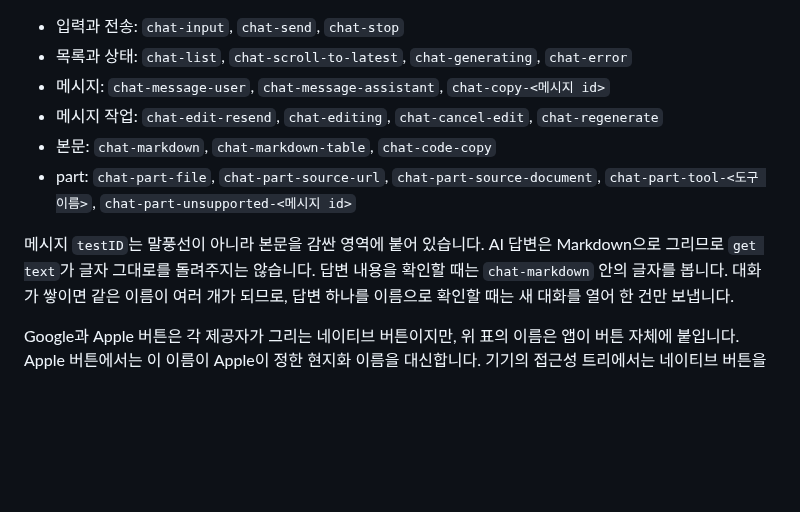
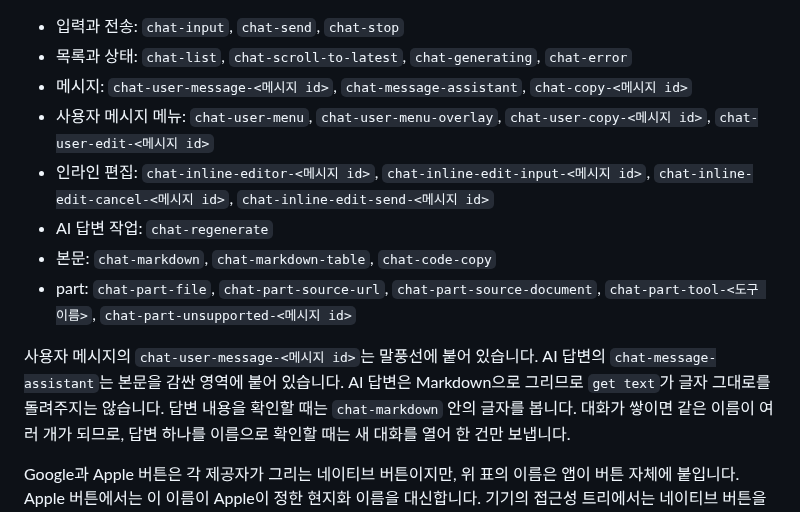
Before and after one commit to toy-crane/turbo-repo-template, a Markdown page: README.md, the part around the change. GitHub-like rendering; blank space fills up the shorter version.

Commit message:
docs: 대화 기기 검증 testID를 갱신한다

```diff
--- a/README.md
+++ b/README.md
@@ -371,12 +371,14 @@ adb shell am start -a android.intent.action.VIEW -d "turbo-repo-mobile://setting
 
 - 입력과 전송: `chat-input`, `chat-send`, `chat-stop`
 - 목록과 상태: `chat-list`, `chat-scroll-to-latest`, `chat-generating`, `chat-error`
-- 메시지: `chat-message-user`, `chat-message-assistant`, `chat-copy-<메시지 id>`
-- 메시지 작업: `chat-edit-resend`, `chat-editing`, `chat-cancel-edit`, `chat-regenerate`
+- 메시지: `chat-user-message-<메시지 id>`, `chat-message-assistant`, `chat-copy-<메시지 id>`
+- 사용자 메시지 메뉴: `chat-user-menu`, `chat-user-menu-overlay`, `chat-user-copy-<메시지 id>`, `chat-user-edit-<메시지 id>`
+- 인라인 편집: `chat-inline-editor-<메시지 id>`, `chat-inline-edit-input-<메시지 id>`, `chat-inline-edit-cancel-<메시지 id>`, `chat-inline-edit-send-<메시지 id>`
+- AI 답변 작업: `chat-regenerate`
 - 본문: `chat-markdown`, `chat-markdown-table`, `chat-code-copy`
 - part: `chat-part-file`, `chat-part-source-url`, `chat-part-source-document`, `chat-part-tool-<도구 이름>`, `chat-part-unsupported-<메시지 id>`
 
-메시지 `testID`는 말풍선이 아니라 본문을 감싼 영역에 붙어 있습니다. AI 답변은 Markdown으로 그리므로 `get text`가 글자 그대로를 돌려주지는 않습니다. 답변 내용을 확인할 때는 `chat-markdown` 안의 글자를 봅니다.
+사용자 메시지의 `chat-user-message-<메시지 id>`는 말풍선에 붙어 있습니다. AI 답변의 `chat-message-assistant`는 본문을 감싼 영역에 붙어 있습니다. AI 답변은 Markdown으로 그리므로 `get text`가 글자 그대로를 돌려주지는 않습니다. 답변 내용을 확인할 때는 `chat-markdown` 안의 글자를 봅니다.
 대화가 쌓이면 같은 이름이 여러 개가 되므로, 답변 하나를 이름으로 확인할 때는 새 대화를 열어 한 건만 보냅니다.
 
 Google과 Apple 버튼은 각 제공자가 그리는 네이티브 버튼이지만, 위 표의 이름은 앱이 버튼
```
